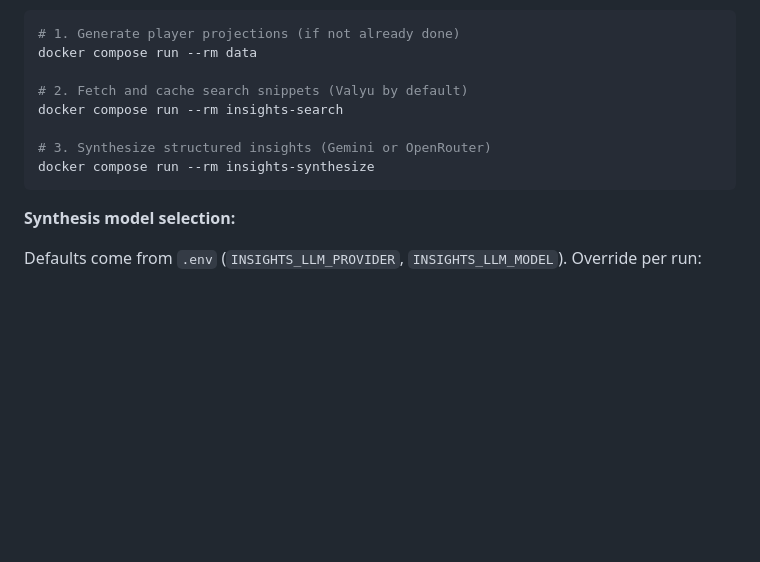
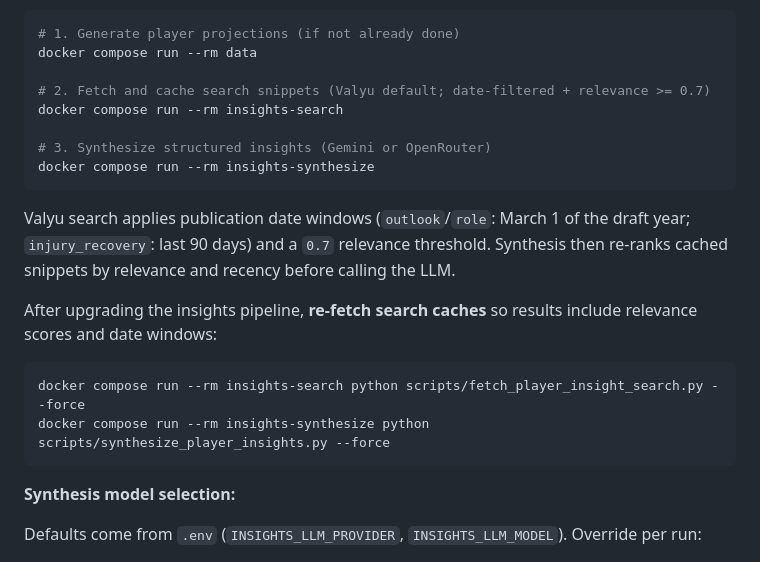
Before and after one commit to mbertagna/draft_buddy, a Markdown page: README.md, the part around the change. GitHub-like rendering; blank space fills up the shorter version.

Commit message:
docs: document insight search date windows and force re-fetch
Explain Valyu filtering defaults and the required --force refresh after the pipeline upgrade.

Co-authored-by: Cursor <cursoragent@cursor.com>

````diff
--- a/README.md
+++ b/README.md
@@ -147,11 +147,20 @@ Offline player insight enrichment is a **manual, two-step** pipeline that prepar
 # 1. Generate player projections (if not already done)
 docker compose run --rm data
 
-# 2. Fetch and cache search snippets (Valyu by default)
+# 2. Fetch and cache search snippets (Valyu default; date-filtered + relevance >= 0.7)
 docker compose run --rm insights-search
 
 # 3. Synthesize structured insights (Gemini or OpenRouter)
 docker compose run --rm insights-synthesize
+```
+
+Valyu search applies publication date windows (`outlook`/`role`: March 1 of the draft year; `injury_recovery`: last 90 days) and a `0.7` relevance threshold. Synthesis then re-ranks cached snippets by relevance and recency before calling the LLM.
+
+After upgrading the insights pipeline, **re-fetch search caches** so results include relevance scores and date windows:
+
+```bash
+docker compose run --rm insights-search python scripts/fetch_player_insight_search.py --force
+docker compose run --rm insights-synthesize python scripts/synthesize_player_insights.py --force
 ```
 
 **Synthesis model selection:**
````
